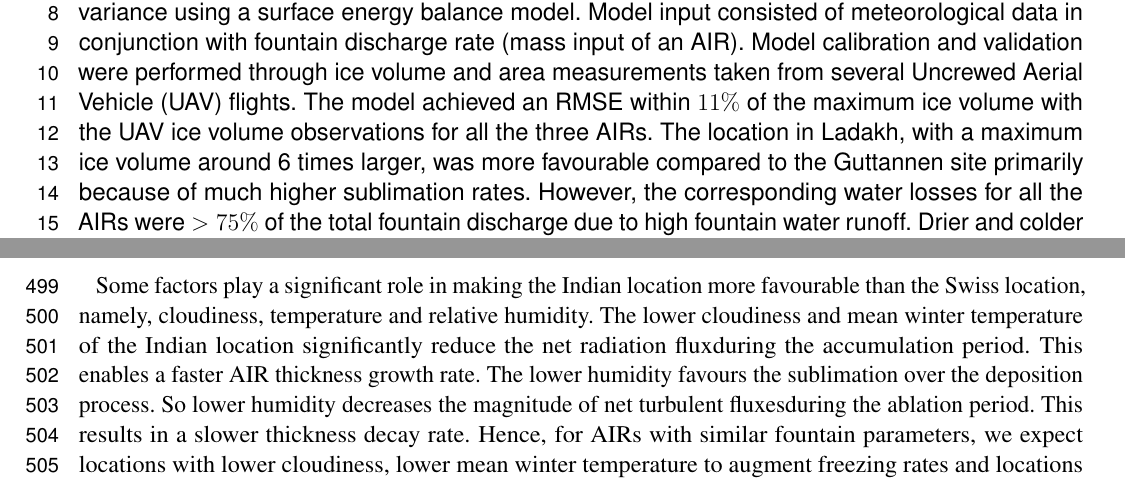
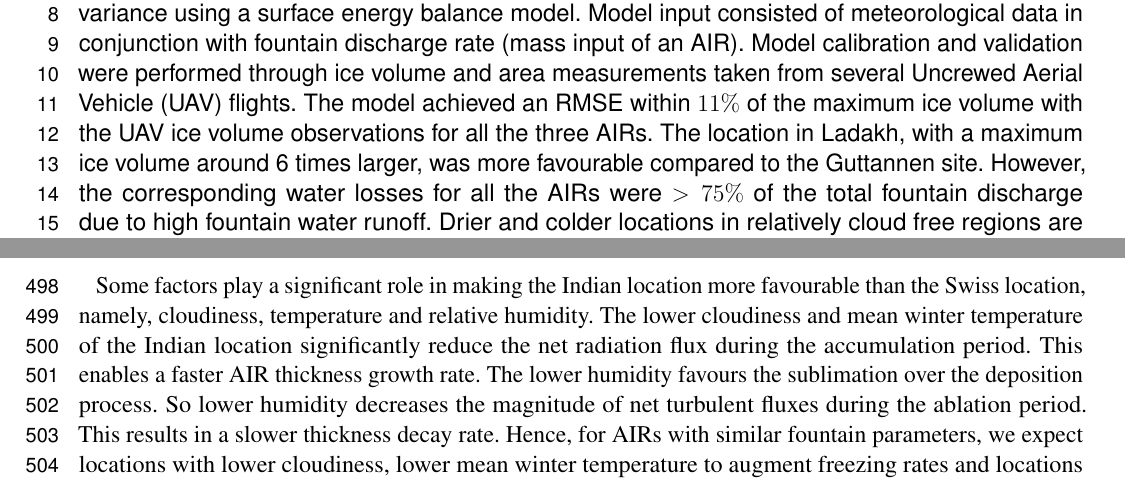
Before and after one commit to gayashiva/AIR_Manuscripts, a LaTeX document (air.tex): two parts of pages 1 and 21 of 27, joined at a grey line, cut so that both start at the same text. Compiled offline with pdfLaTeX.

Commit message:
minor fixes

```diff
--- a/air.tex
+++ b/air.tex
@@ -18,7 +18,7 @@
 \def\keyFont{\fontsize{8}{11}\helveticabold }
 \def\firstAuthorLast{Balasubramanian {et~al.}} %use et al only if is more than 1 author
 \def\Authors{Suryanarayanan Balasubramanian\,$^{1*,3}$, Martin Hoelzle\,$^{1}$, Michael Lehning\,$^{2}$, Jordi
-	Bolibar\,$^{4}$, Sonam Wangchuk\,$^{3}$, Johannes Oerlemans\,$^{4}$, and Felix Keller\,$^{5,6}$}
+	Bolibar\,$^{4}$, Sonam Wangchuk\,$^{3}$, Johannes Oerlemans\,$^{4}$ and Felix Keller\,$^{5,6}$}
 \def\Address{$^{1}$University of Fribourg, Fribourg, Switzerland\\ $^{2}$WSL Institute for Snow and Avalanche
 	Research, Davos, Switzerland\\ $^{3}$Himalayan Institute of Alternatives Ladakh, Leh, India\\ $^{4}$Institute
 	for Marine and Atmospheric Research, Utrecht University, Utrecht, The Netherlands\\ $^{5}$Academia Engiadina,
@@ -51,9 +51,9 @@
 	AIRs built in Ladakh, India and Guttannen, Switzerland based on the influence of different surface processes
 	responsible for their spatial and temporal ice volume variance using a surface energy balance model.  Model
 	input consisted of meteorological data in conjunction with fountain discharge rate (mass input of an AIR).
-	Model calibration and validation were performed through ice volume and area measurements taken from several
-	Uncrewed Aerial Vehicle (UAV) flights.  The model achieved an RMSE within $11 \%$ of the maximum ice volume
-	with the UAV ice volume observations for all the three AIRs. The location in Ladakh, with a maximum ice volume
-	around 6 times larger, was more favourable compared to the Guttannen site primarily because of much higher
-	sublimation rates.  However, the corresponding water losses for all the AIRs were $>75 \%$ of the total
-	fountain discharge due to high fountain water runoff. Drier and colder locations in relatively cloud free
+  Model calibration and validation were performed through ice volume and area measurements taken from several
+  Uncrewed Aerial Vehicle (UAV) flights.  The model achieved an RMSE within $11 \%$ of the maximum ice volume
+  with the UAV ice volume observations for all the three AIRs. The location in Ladakh, with a maximum ice volume
+  around 6 times larger, was more favourable compared to the Guttannen site.  However, the corresponding water
+  losses for all the AIRs were $>75 \%$ of the total fountain discharge due to high fountain water runoff. Drier
+  and colder locations in relatively cloud free regions are expected to produce AIRs with a faster freezing rate
@@ -1012,9 +1012,9 @@ negative, indicating that the surface area favored AIR decay over growth (see Ta
 
 Some factors play a significant role in making the Indian location more favourable than the Swiss location,
 namely, cloudiness, temperature and relative humidity. The lower cloudiness and mean winter temperature of the
-Indian location significantly reduce the net radiation fluxduring the accumulation period. This enables a faster
+Indian location significantly reduce the net radiation flux during the accumulation period. This enables a faster
 AIR thickness growth rate.  The lower humidity favours the sublimation over the deposition process. So lower
-humidity decreases the magnitude of net turbulent fluxesduring the ablation period. This results in a slower
+humidity decreases the magnitude of net turbulent fluxes during the ablation period. This results in a slower
 thickness decay rate.  Hence, for AIRs with similar fountain parameters, we expect locations with lower
 cloudiness, lower mean winter temperature to augment freezing rates and locations with lower humidity to dampen
 melting rates. These results highlight the relevance of AIRs as a water storage technology particularly for
```
Also changed, not shown: air.tex (6 more changed lines).
